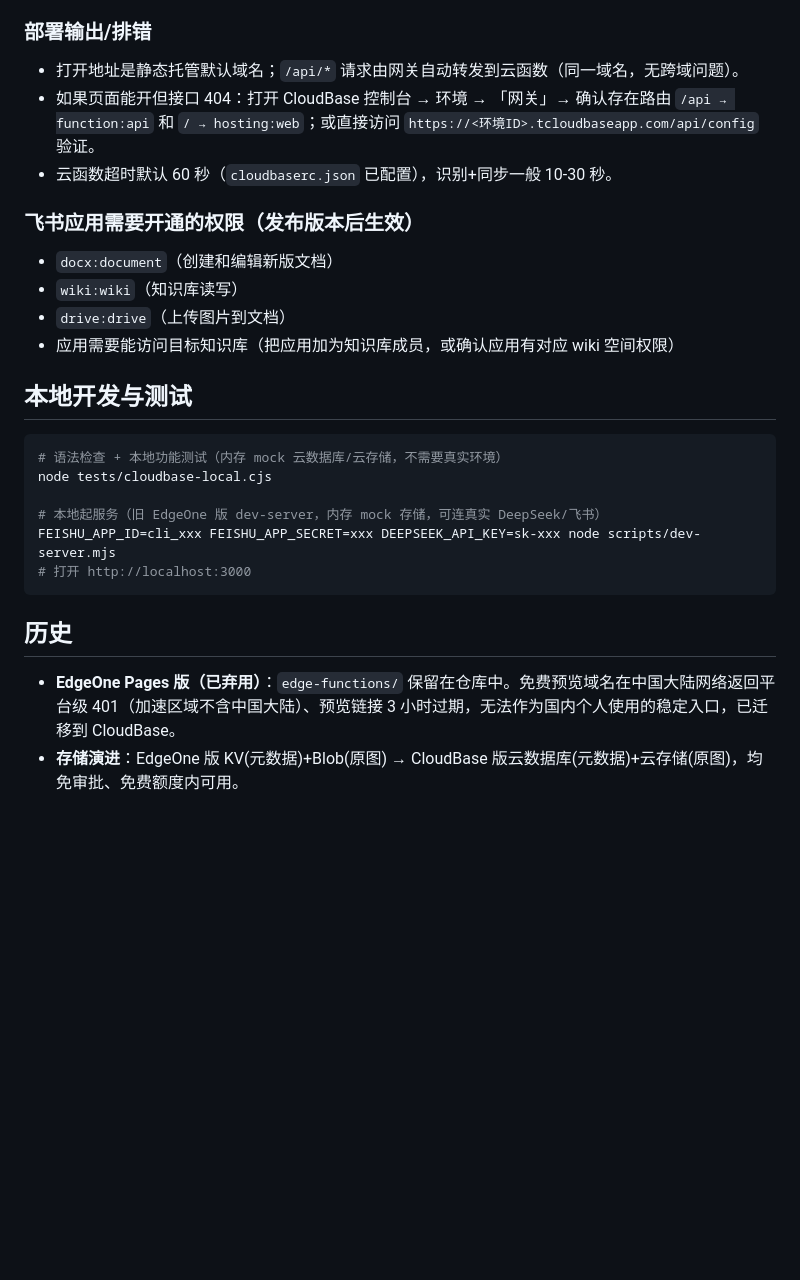
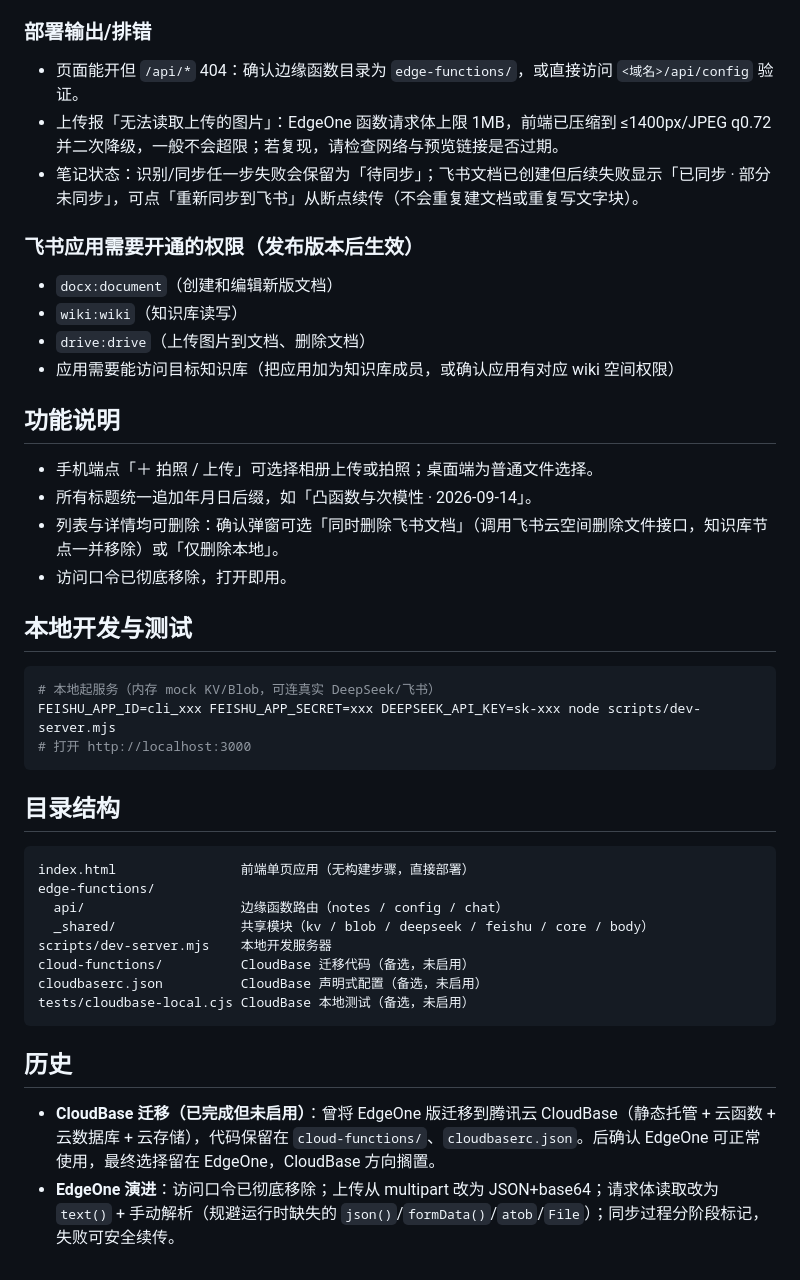
Before and after one commit to zcbalak/handwrite_sync, a Markdown page: README.md, the part around one of its changes. Drawn GitHub-style; blank space fills up the shorter version.

````diff
--- a/README.md
+++ b/README.md
@@ -73,29 +71,46 @@ cloudbase deploy
 
 ### 部署输出/排错
 
-- 打开地址是静态托管默认域名；`/api/*` 请求由网关自动转发到云函数（同一域名，无跨域问题）。
-- 如果页面能开但接口 404：打开 CloudBase 控制台 → 环境 → 「网关」→ 确认存在路由 `/api → function:api` 和 `/ → hosting:web`；或直接访问 `https://<环境ID>.tcloudbaseapp.com/api/config` 验证。
-- 云函数超时默认 60 秒（`cloudbaserc.json` 已配置），识别+同步一般 10-30 秒。
+- 页面能开但 `/api/*` 404：确认边缘函数目录为 `edge-functions/`，或直接访问 `<域名>/api/config` 验证。
+- 上传报「无法读取上传的图片」：EdgeOne 函数请求体上限 1MB，前端已压缩到 ≤1400px/JPEG q0.72 并二次降级，一般不会超限；若复现，请检查网络与预览链接是否过期。
+- 笔记状态：识别/同步任一步失败会保留为「待同步」；飞书文档已创建但后续失败显示「已同步 · 部分未同步」，可点「重新同步到飞书」从断点续传（不会重复建文档或重复写文字块）。
 
 ### 飞书应用需要开通的权限（发布版本后生效）
 
 - `docx:document`（创建和编辑新版文档）
 - `wiki:wiki`（知识库读写）
-- `drive:drive`（上传图片到文档）
+- `drive:drive`（上传图片到文档、删除文档）
 - 应用需要能访问目标知识库（把应用加为知识库成员，或确认应用有对应 wiki 空间权限）
+
+## 功能说明
+
+- 手机端点「＋ 拍照 / 上传」可选择相册上传或拍照；桌面端为普通文件选择。
+- 所有标题统一追加年月日后缀，如「凸函数与次模性 · 2026-09-14」。
+- 列表与详情均可删除：确认弹窗可选「同时删除飞书文档」（调用飞书云空间删除文件接口，知识库节点一并移除）或「仅删除本地」。
+- 访问口令已彻底移除，打开即用。
 
 ## 本地开发与测试
 
 ```bash
-# 语法检查 + 本地功能测试（内存 mock 云数据库/云存储，不需要真实环境）
-node tests/cloudbase-local.cjs
-
-# 本地起服务（旧 EdgeOne 版 dev-server，内存 mock 存储，可连真实 DeepSeek/飞书）
+# 本地起服务（内存 mock KV/Blob，可连真实 DeepSeek/飞书）
 FEISHU_APP_ID=cli_xxx FEISHU_APP_SECRET=xxx DEEPSEEK_API_KEY=sk-xxx node scripts/dev-server.mjs
 # 打开 http://localhost:3000
 ```
 
+## 目录结构
+
+```
+index.html                前端单页应用（无构建步骤，直接部署）
+edge-functions/
+  api/                    边缘函数路由（notes / config / chat）
+  _shared/                共享模块（kv / blob / deepseek / feishu / core / body）
+scripts/dev-server.mjs    本地开发服务器
+cloud-functions/          CloudBase 迁移代码（备选，未启用）
+cloudbaserc.json          CloudBase 声明式配置（备选，未启用）
+tests/cloudbase-local.cjs CloudBase 本地测试（备选，未启用）
+```
+
 ## 历史
 
-- **EdgeOne Pages 版（已弃用）**：`edge-functions/` 保留在仓库中。免费预览域名在中国大陆网络返回平台级 401（加速区域不含中国大陆）、预览链接 3 小时过期，无法作为国内个人使用的稳定入口，已迁移到 CloudBase。
-- **存储演进**：EdgeOne 版 KV(元数据)+Blob(原图) → CloudBase 版云数据库(元数据)+云存储(原图)，均免审批、免费额度内可用。
+- **CloudBase 迁移（已完成但未启用）**：曾将 EdgeOne 版迁移到腾讯云 CloudBase（静态托管 + 云函数 + 云数据库 + 云存储），代码保留在 `cloud-functions/`、`cloudbaserc.json`。后确认 EdgeOne 可正常使用，最终选择留在 EdgeOne，CloudBase 方向搁置。
+- **EdgeOne 演进**：访问口令已彻底移除；上传从 multipart 改为 JSON+base64；请求体读取改为 `text()` + 手动解析（规避运行时缺失的 `json()`/`formData()`/`atob`/`File`）；同步过程分阶段标记，失败可安全续传。
````
Also changed, not shown: other parts of README.md (+37 -39 lines).
